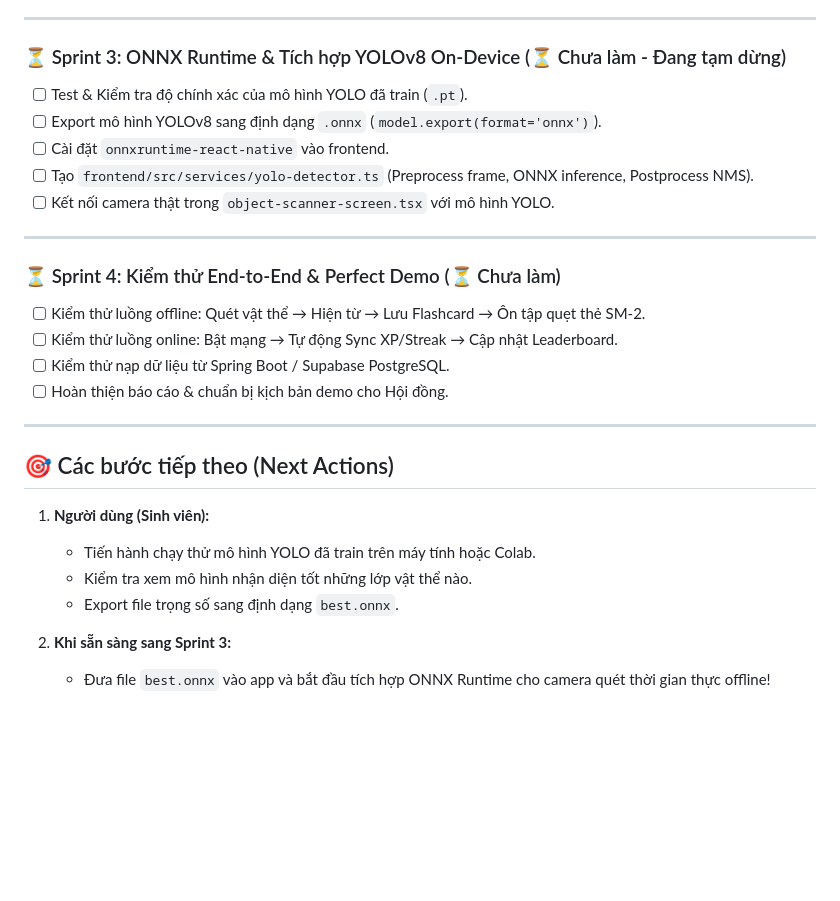
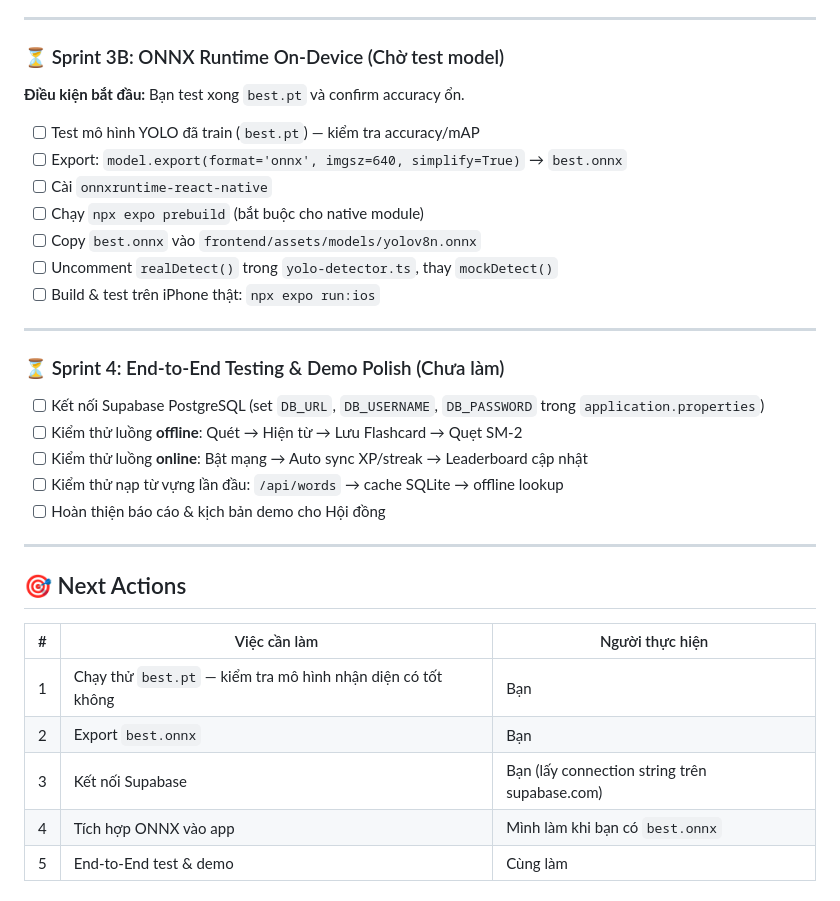
Before and after one commit to trantienanh03/English-App, a Markdown page: Document/sprint_progress_report.md, the part around one of its changes. Rendered like a GitHub page; blank space fills up the shorter version.

```diff
--- a/Document/sprint_progress_report.md
+++ b/Document/sprint_progress_report.md
@@ -74,29 +76,35 @@
 
 ---
 
-### ⏳ Sprint 3: ONNX Runtime & Tích hợp YOLOv8 On-Device (⏳ Chưa làm - Đang tạm dừng)
-- [ ] Test & Kiểm tra độ chính xác của mô hình YOLO đã train (`.pt`).
-- [ ] Export mô hình YOLOv8 sang định dạng `.onnx` (`model.export(format='onnx')`).
-- [ ] Cài đặt `onnxruntime-react-native` vào frontend.
-- [ ] Tạo `frontend/src/services/yolo-detector.ts` (Preprocess frame, ONNX inference, Postprocess NMS).
-- [ ] Kết nối camera thật trong `object-scanner-screen.tsx` với mô hình YOLO.
+### ⏳ Sprint 3B: ONNX Runtime On-Device (Chờ test model)
+
+**Điều kiện bắt đầu:** Bạn test xong `best.pt` và confirm accuracy ổn.
+
+- [ ] Test mô hình YOLO đã train (`best.pt`) — kiểm tra accuracy/mAP
+- [ ] Export: `model.export(format='onnx', imgsz=640, simplify=True)` → `best.onnx`
+- [ ] Cài `onnxruntime-react-native`
+- [ ] Chạy `npx expo prebuild` (bắt buộc cho native module)
+- [ ] Copy `best.onnx` vào `frontend/assets/models/yolov8n.onnx`
+- [ ] Uncomment `realDetect()` trong `yolo-detector.ts`, thay `mockDetect()`
+- [ ] Build & test trên iPhone thật: `npx expo run:ios`
 
 ---
 
-### ⏳ Sprint 4: Kiểm thử End-to-End & Perfect Demo (⏳ Chưa làm)
-- [ ] Kiểm thử luồng offline: Quét vật thể → Hiện từ → Lưu Flashcard → Ôn tập quẹt thẻ SM-2.
-- [ ] Kiểm thử luồng online: Bật mạng → Tự động Sync XP/Streak → Cập nhật Leaderboard.
-- [ ] Kiểm thử nạp dữ liệu từ Spring Boot / Supabase PostgreSQL.
-- [ ] Hoàn thiện báo cáo & chuẩn bị kịch bản demo cho Hội đồng.
+### ⏳ Sprint 4: End-to-End Testing & Demo Polish (Chưa làm)
+- [ ] Kết nối Supabase PostgreSQL (set `DB_URL`, `DB_USERNAME`, `DB_PASSWORD` trong `application.properties`)
+- [ ] Kiểm thử luồng **offline**: Quét → Hiện từ → Lưu Flashcard → Quẹt SM-2
+- [ ] Kiểm thử luồng **online**: Bật mạng → Auto sync XP/streak → Leaderboard cập nhật
+- [ ] Kiểm thử nạp từ vựng lần đầu: `/api/words` → cache SQLite → offline lookup
+- [ ] Hoàn thiện báo cáo & kịch bản demo cho Hội đồng
 
 ---
 
-## 🎯 Các bước tiếp theo (Next Actions)
+## 🎯 Next Actions
 
-1. **Người dùng (Sinh viên):**
-   - Tiến hành chạy thử mô hình YOLO đã train trên máy tính hoặc Colab.
-   - Kiểm tra xem mô hình nhận diện tốt những lớp vật thể nào.
-   - Export file trọng số sang định dạng `best.onnx`.
-
-2. **Khi sẵn sàng sang Sprint 3:**
-   - Đưa file `best.onnx` vào app và bắt đầu tích hợp ONNX Runtime cho camera quét thời gian thực offline!
+| # | Việc cần làm | Người thực hiện |
+|---|---|---|
+| 1 | Chạy thử `best.pt` — kiểm tra mô hình nhận diện có tốt không | Bạn |
+| 2 | Export `best.onnx` | Bạn |
+| 3 | Kết nối Supabase | Bạn (lấy connection string trên supabase.com) |
+| 4 | Tích hợp ONNX vào app | Mình làm khi bạn có `best.onnx` |
+| 5 | End-to-End test & demo | Cùng làm |
```
Also changed, not shown: other parts of Document/sprint_progress_report.md (+54 -52 lines).
